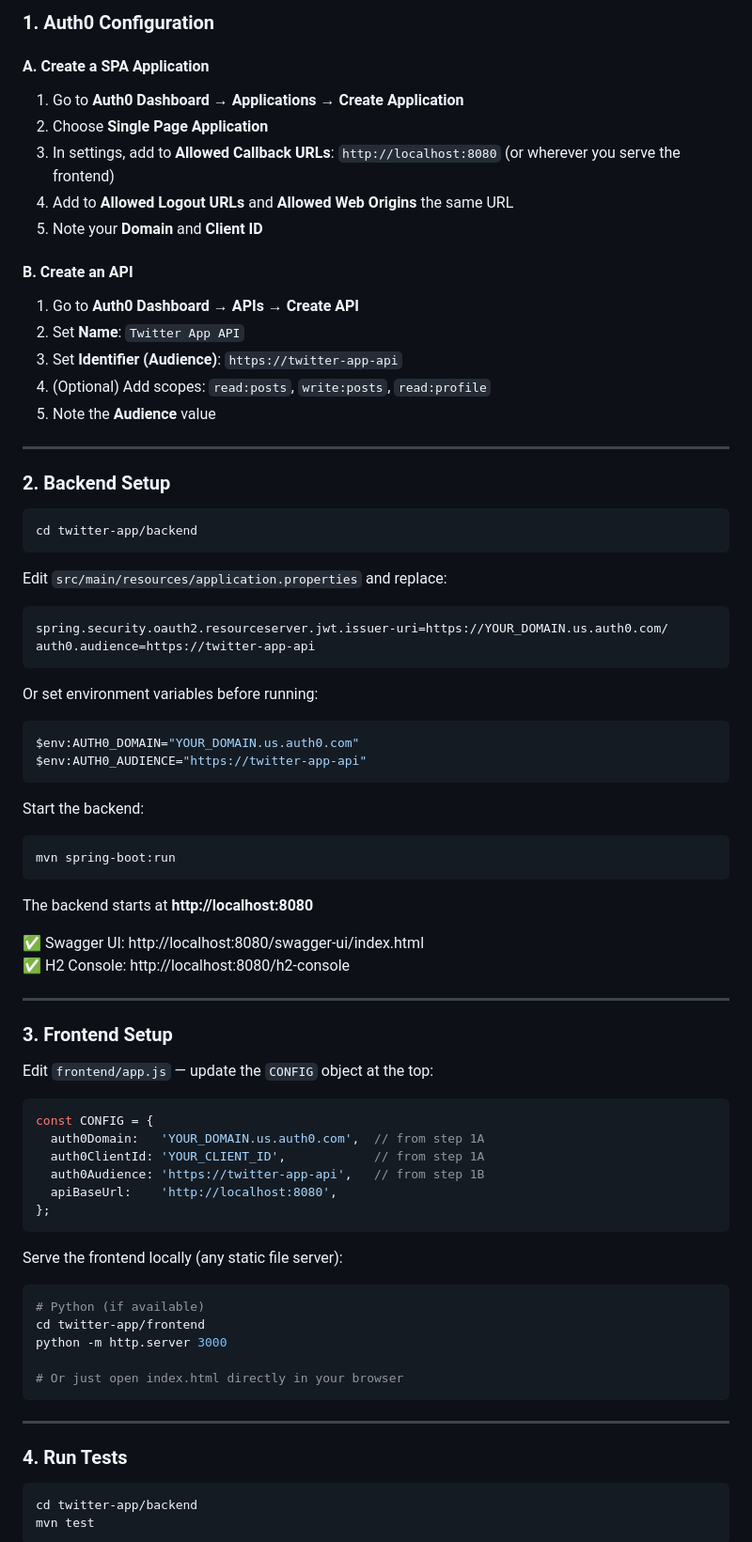
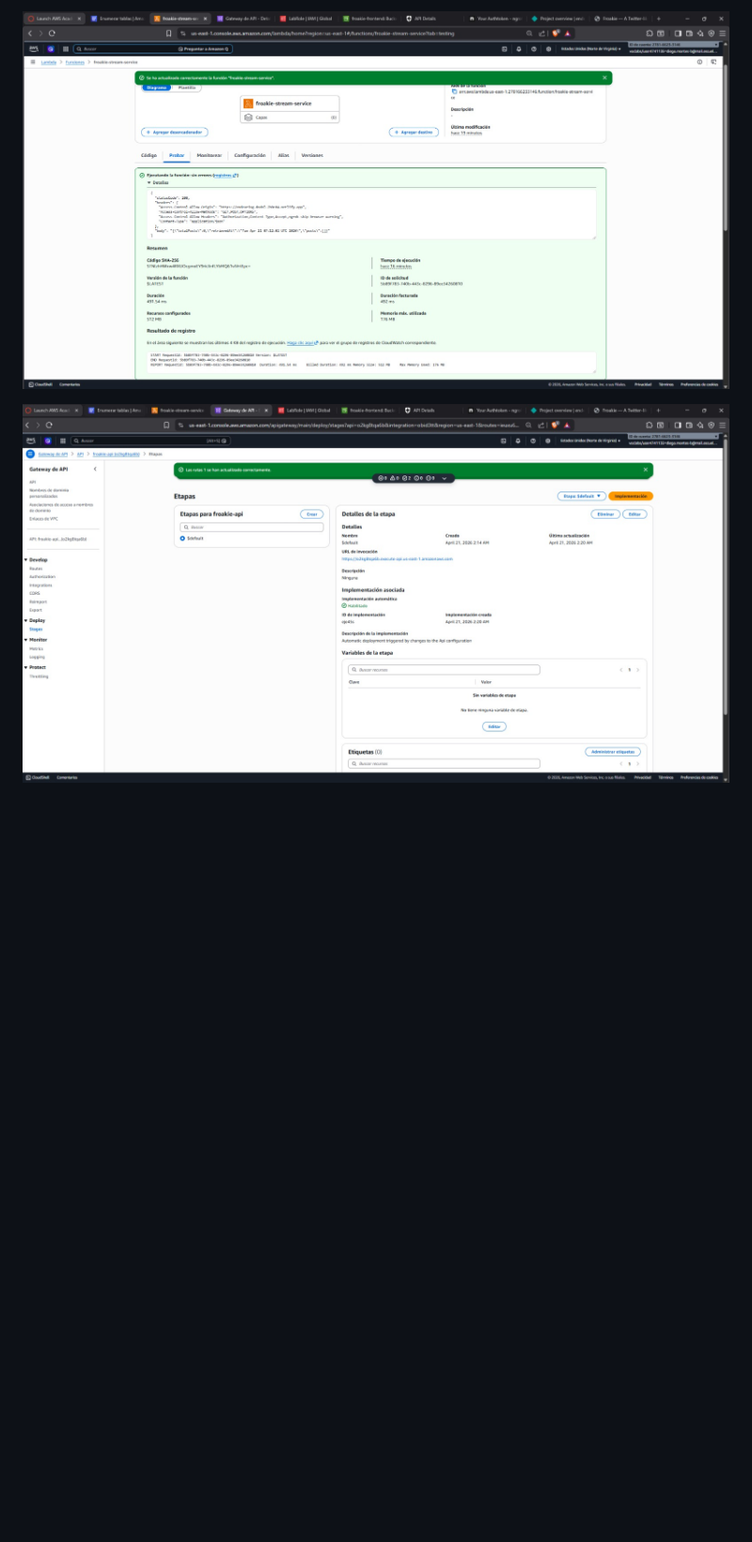
Before and after one commit to Banettchi/Application-with-Microservices-and-Auth0, a Markdown page: README.md, the part around one of its changes. Shown at 94% size. GitHub-like rendering; pictures changed too: Images/Capture4.jpeg (added), Images/Capture5.jpeg (added); blank space fills up the shorter version.

Commit message:
Edicion README.md y fotos

````diff
--- a/README.md
+++ b/README.md
@@ -127,79 +420,5 @@ Full interactive documentation: **`http://localhost:8080/swagger-ui/index.html`*
 
-### 1. Auth0 Configuration
+![Capture4.jpeg](Images/Capture4.jpeg)
 
-#### A. Create a SPA Application
-1. Go to **Auth0 Dashboard → Applications → Create Application**
-2. Choose **Single Page Application**
-3. In settings, add to **Allowed Callback URLs**: `http://localhost:8080` (or wherever you serve the frontend)
-4. Add to **Allowed Logout URLs** and **Allowed Web Origins** the same URL
-5. Note your **Domain** and **Client ID**
+![Capture5.jpeg](Images/Capture5.jpeg)
 
-#### B. Create an API
-1. Go to **Auth0 Dashboard → APIs → Create API**
-2. Set **Name**: `Twitter App API`
-3. Set **Identifier (Audience)**: `https://twitter-app-api`
-4. (Optional) Add scopes: `read:posts`, `write:posts`, `read:profile`
-5. Note the **Audience** value
-
----
-
-### 2. Backend Setup
-
-```bash
-cd twitter-app/backend
-```
-
-Edit `src/main/resources/application.properties` and replace:
-```properties
-spring.security.oauth2.resourceserver.jwt.issuer-uri=https://YOUR_DOMAIN.us.auth0.com/
-auth0.audience=https://twitter-app-api
-```
-
-Or set environment variables before running:
-```powershell
-$env:AUTH0_DOMAIN="YOUR_DOMAIN.us.auth0.com"
-$env:AUTH0_AUDIENCE="https://twitter-app-api"
-```
-
-Start the backend:
-```bash
-mvn spring-boot:run
-```
-
-The backend starts at **http://localhost:8080**
-
-✅ Swagger UI: http://localhost:8080/swagger-ui/index.html
-✅ H2 Console: http://localhost:8080/h2-console
-
----
-
-### 3. Frontend Setup
-
-Edit `frontend/app.js` — update the `CONFIG` object at the top:
-```javascript
-const CONFIG = {
-  auth0Domain:   'YOUR_DOMAIN.us.auth0.com',  // from step 1A
-  auth0ClientId: 'YOUR_CLIENT_ID',            // from step 1A
-  auth0Audience: 'https://twitter-app-api',   // from step 1B
-  apiBaseUrl:    'http://localhost:8080',
-};
-```
-
-Serve the frontend locally (any static file server):
-```bash
-# Python (if available)
-cd twitter-app/frontend
-python -m http.server 3000
-
-# Or just open index.html directly in your browser
-```
-
----
-
-### 4. Run Tests
-
-```bash
-cd twitter-app/backend
-mvn test
-```
-
````
Also changed, not shown: other parts of README.md (+395 -145 lines), Images/Capture1.jpeg (added), Images/Capture2.jpeg (added), Images/Capture3.jpeg (added), Images/Capture6.jpeg (added).
